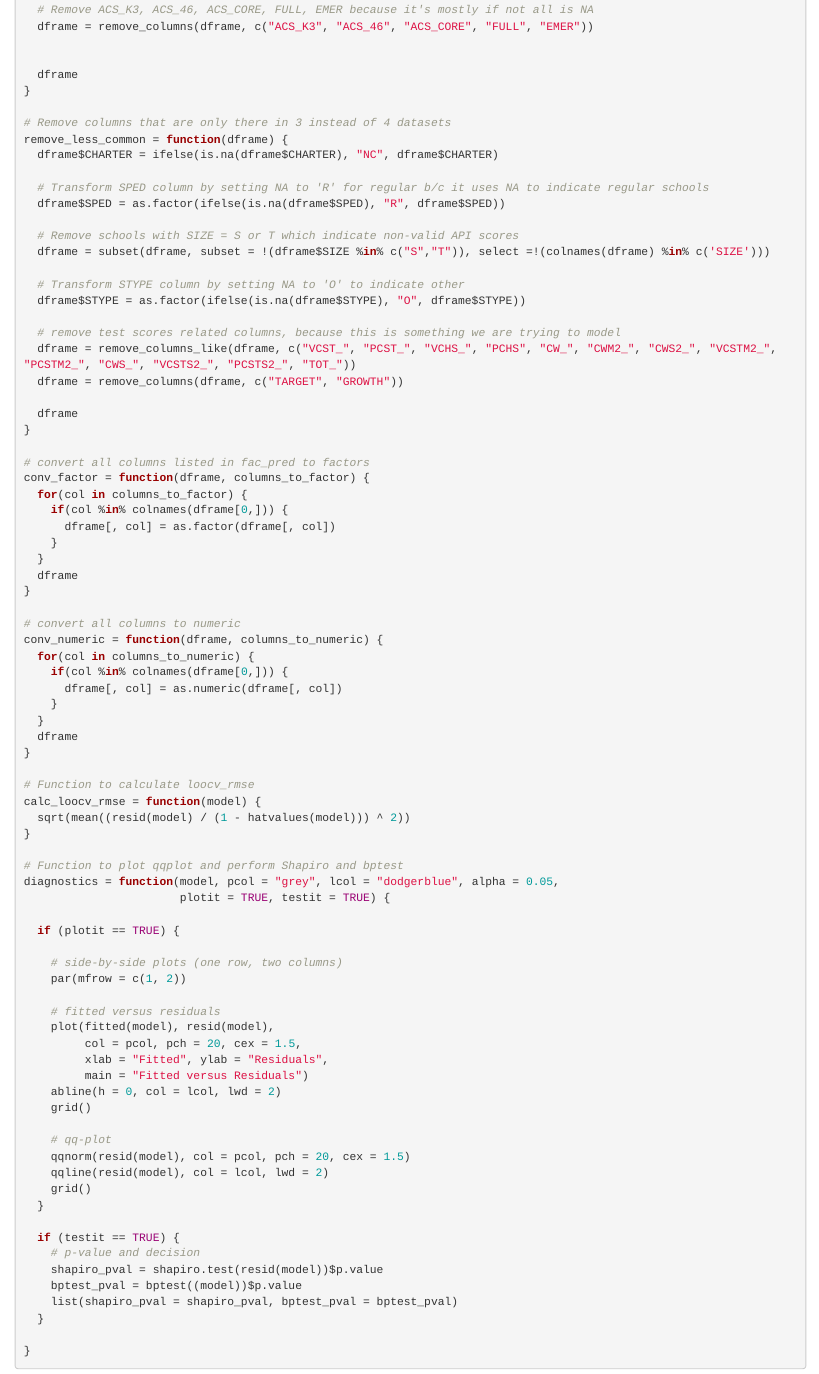
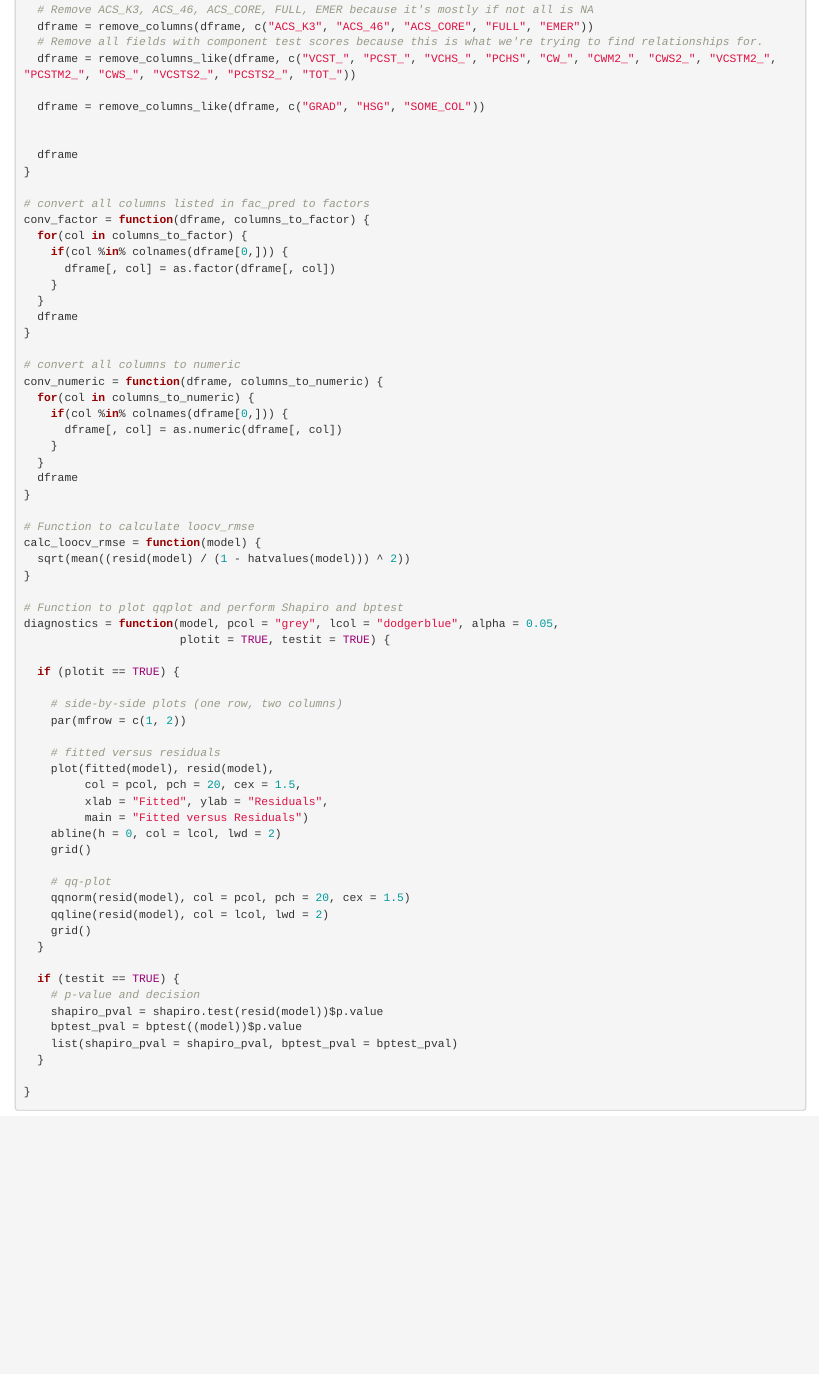
Before and after one commit to noya/Analyze_CA_Schools, an R Markdown document (charter_2010.Rmd): the page in a window 1100 px wide, from 1830 px down. Rendered offline with R 4.5, knitr and Pandoc, with nearby package versions; some code elsewhere in the file could not run offline.

Commit message:
Final project candidate2

```diff
--- a/charter_2010.Rmd
+++ b/charter_2010.Rmd
@@ -102,27 +102,11 @@ remove_common_columns = function(dframe) {
 
   # Remove ACS_K3, ACS_46, ACS_CORE, FULL, EMER because it's mostly if not all is NA
   dframe = remove_columns(dframe, c("ACS_K3", "ACS_46", "ACS_CORE", "FULL", "EMER"))
+  # Remove all fields with component test scores because this is what we're trying to find relationships for.
+  dframe = remove_columns_like(dframe, c("VCST_", "PCST_", "VCHS_", "PCHS", "CW_", "CWM2_", "CWS2_", "VCSTM2_", "PCSTM2_", "CWS_", "VCSTS2_", "PCSTS2_", "TOT_"))
 
+  dframe = remove_columns_like(dframe, c("GRAD", "HSG", "SOME_COL"))
 
-  dframe
-}
-
-# Remove columns that are only there in 3 instead of 4 datasets
-remove_less_common = function(dframe) {
-  dframe$CHARTER = ifelse(is.na(dframe$CHARTER), "NC", dframe$CHARTER)
-
-  # Transform SPED column by setting NA to 'R' for regular b/c it uses NA to indicate regular schools
-  dframe$SPED = as.factor(ifelse(is.na(dframe$SPED), "R", dframe$SPED))
-
-  # Remove schools with SIZE = S or T which indicate non-valid API scores
-  dframe = subset(dframe, subset = !(dframe$SIZE %in% c("S","T")), select =!(colnames(dframe) %in% c('SIZE')))
-
-  # Transform STYPE column by setting NA to 'O' to indicate other
-  dframe$STYPE = as.factor(ifelse(is.na(dframe$STYPE), "O", dframe$STYPE))
-
-  # remove test scores related columns, because this is something we are trying to model
-  dframe = remove_columns_like(dframe, c("VCST_", "PCST_", "VCHS_", "PCHS", "CW_", "CWM2_", "CWS2_", "VCSTM2_", "PCSTM2_", "CWS_", "VCSTS2_", "PCSTS2_", "TOT_"))
-  dframe = remove_columns(dframe, c("TARGET", "GROWTH"))
 
   dframe
 }
```
Also changed, not shown: charter_2010.html, charter_2010.Rmd (4 more changed lines).
